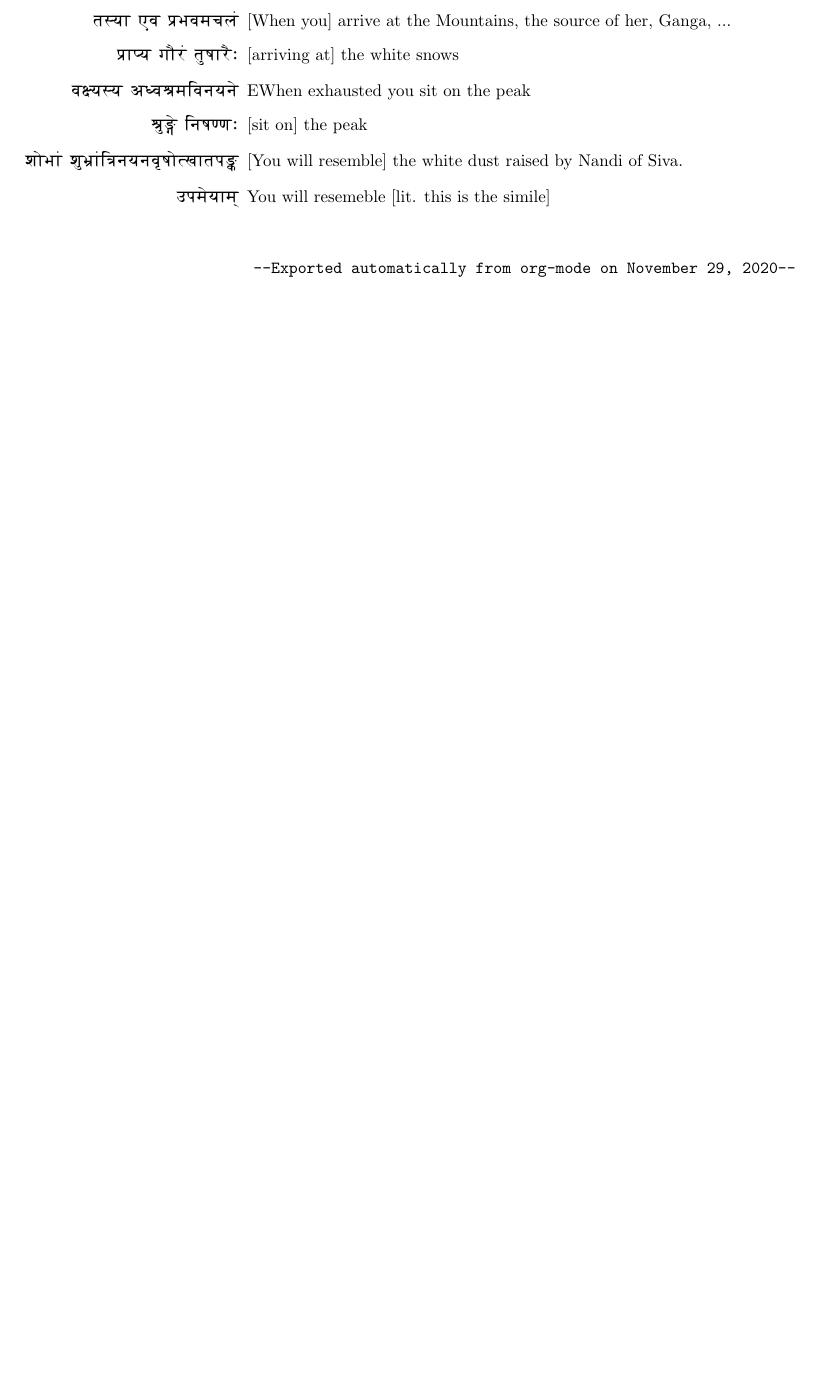
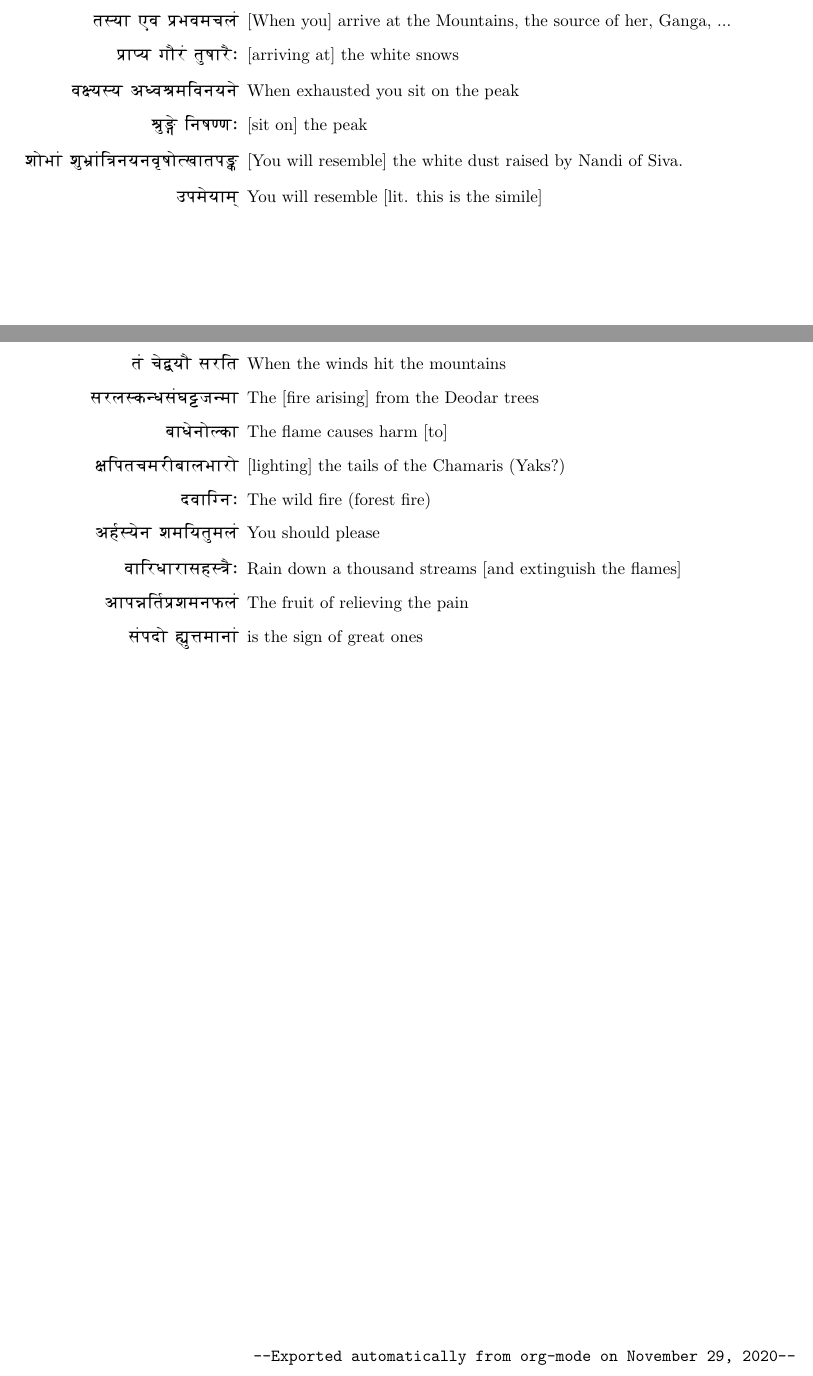
Before and after one commit to amoghpj/meghadootam, a LaTeX document (meghadootam.tex): part of page 18 of 18 before the commit and two parts of pages 18 and 19 of 19 after it, the two joined at a grey line, cut so that both start at the same text, the shorter picture padded with empty space. Compiled offline with pdfLaTeX.

Commit message:
New verse

```diff
--- a/meghadootam.tex
+++ b/meghadootam.tex
@@ -885,12 +885,27 @@ He who is so distantly separated from-,\\
 \item[{\dn nAEBg\306wD\4\9{m}\0gAZA\2}] The odors of the navel of the deer
 \item[{\dn t-yA ev \3FEwBvmcl\2}] [When you] arrive at the Mountains, the source of her, Ganga, ...
 \item[{\dn \3FEwA=y gOr\2 \7{t}qAr\4,}] [arriving at] the white snows
-\item[{\dn v\323wy-y a@v\399wmEvnyn\?}] EWhen exhausted you sit on the peak
+\item[{\dn v\323wy-y a@v\399wmEvnyn\?}] When exhausted you sit on the peak
 \item[{\dn \7{\399w}\3BDw\? Enq\39Bw,}] [sit on] the peak
 \item[{\dn foBA\2 \7{f}B\5A\2E/nyn\9{v}qo(KAtp\3ACw}] [You will resemble] the white dust raised by  Nandi of Siva.
-\item[{\dn upm\?yA\qq{m}}] You will resemeble [lit. this is the simile]
+\item[{\dn upm\?yA\qq{m}}] You will resemble [lit. this is the simile]
 \end{enumerate}
 % 55:1 ends here
+
+% [[id:dac848f0-4b0f-423a-bc16-e08de58466c4][56:1]]
+\section*{{\dn \dnnum \rn{56}}}
+\begin{enumerate}
+\item[{\dn t\2 c\?\392wyO srEt}] When the winds hit the mountains
+\item[{\dn srl-k\306wDs\2G\3D3wj\306wmA}] The [fire arising] from the Deodar trees
+\item[{\dn bAD\?noSkA}] The flame causes harm [to]
+\item[{\dn \322wEptcmrFbAlBAro}] [lighting] the tails of the Chamaris (Yaks?)
+\item[{\dn dvAE`n,}] The wild fire (forest fire)
+\item[{\dn ah\0-y\?n fmEy\7{t}ml\2}] You should please
+\item[{\dn vAErDArAsh-/\4,}] Rain down a thousand streams [and extinguish the flames]
+\item[{\dn aAp\3E0wEt\0\3FEwfmnPl\2}] The fruit of relieving the pain
+\item[{\dn s\2pdo \7{\39Dw}\381wmAnA\2}] is the sign of great ones
+\end{enumerate}
+% 56:1 ends here
 
 % [[id:e9dc86e4-a234-452f-a773-d32b0b385969][footer:1]]
 \vfill
```
Also changed, not shown: meghadootam.pdf, 2 other files.
